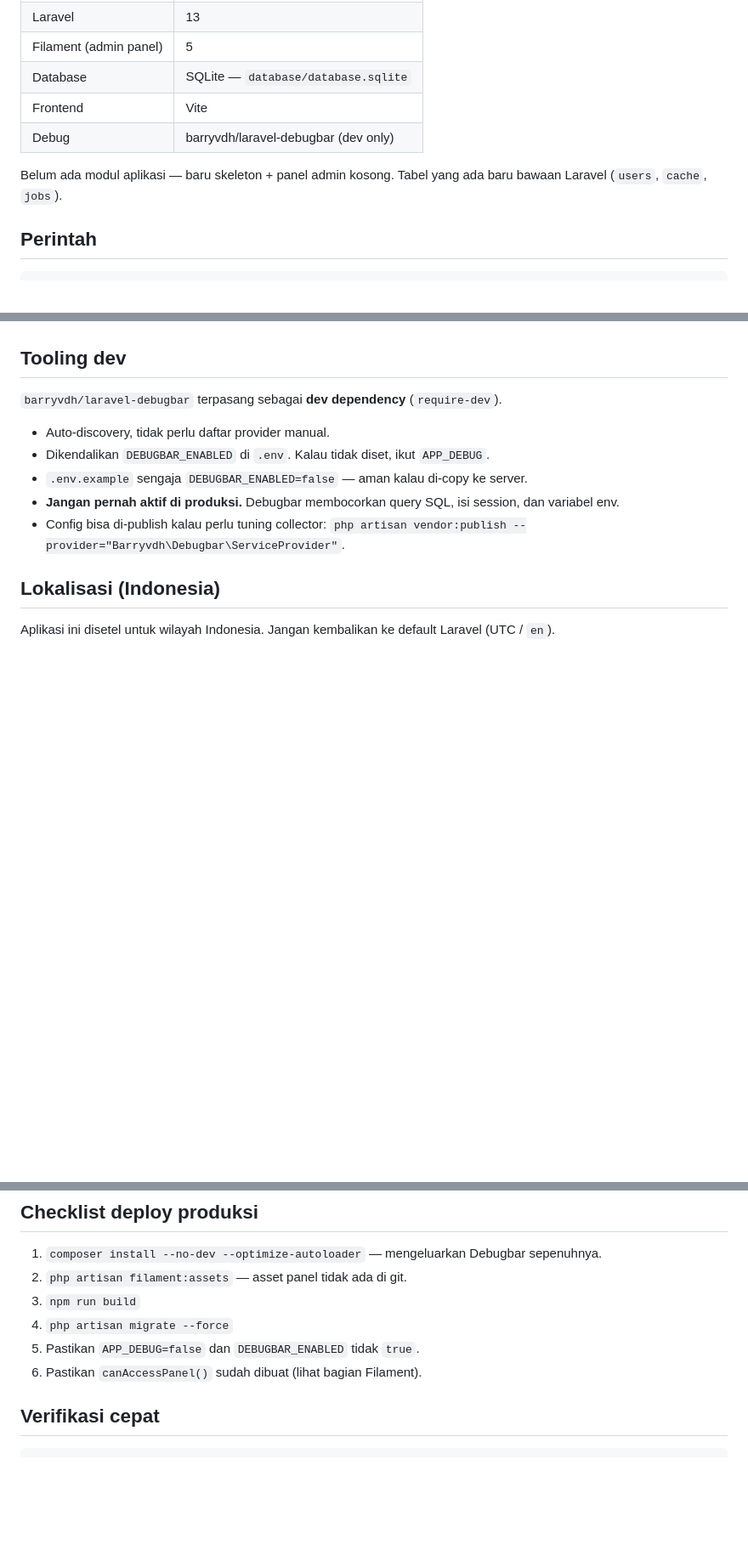
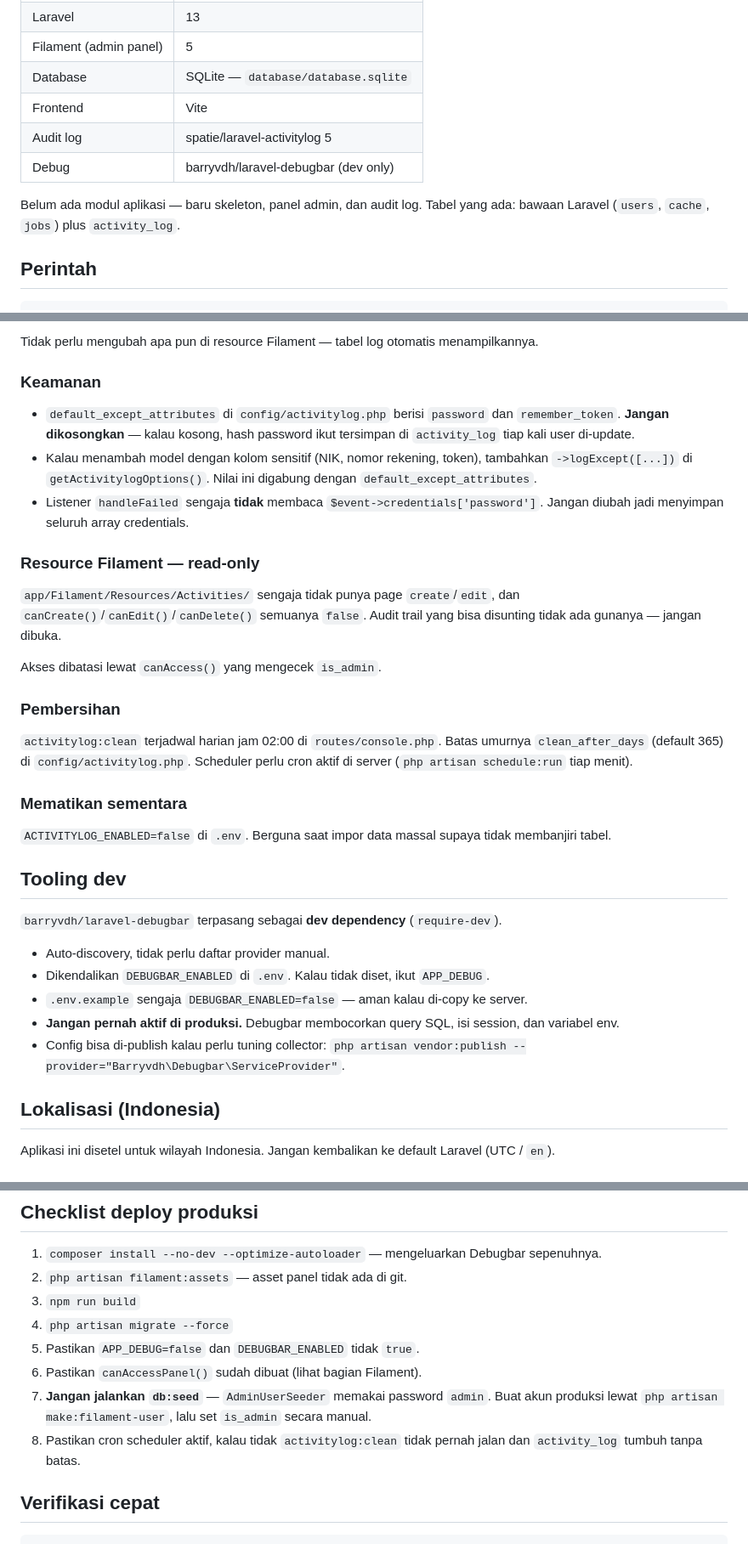
Before and after one commit to zunedisinambela/SchoolManagement, a Markdown page: CLAUDE.md, 3 parts joined by grey strips. Shown at 85% size. Drawn GitHub-style; blank space fills up the shorter version.

```diff
--- a/CLAUDE.md
+++ b/CLAUDE.md
@@ -11,9 +11,10 @@ Panduan untuk Claude Code saat bekerja di repo ini.
 | Filament (admin panel) | 5 |
 | Database | SQLite — `database/database.sqlite` |
 | Frontend | Vite |
+| Audit log | spatie/laravel-activitylog 5 |
 | Debug | barryvdh/laravel-debugbar (dev only) |
 
-Belum ada modul aplikasi — baru skeleton + panel admin kosong. Tabel yang ada baru bawaan Laravel (`users`, `cache`, `jobs`).
+Belum ada modul aplikasi — baru skeleton, panel admin, dan audit log. Tabel yang ada: bawaan Laravel (`users`, `cache`, `jobs`) plus `activity_log`.
 
 ## Perintah
 
@@ -46,3 +93,24 @@ Kalau dilewat, panel tampil tanpa CSS.
+Tidak perlu mengubah apa pun di resource Filament — tabel log otomatis menampilkannya.
+
+### Keamanan
+
+- `default_except_attributes` di `config/activitylog.php` berisi `password` dan `remember_token`. **Jangan dikosongkan** — kalau kosong, hash password ikut tersimpan di `activity_log` tiap kali user di-update.
+- Kalau menambah model dengan kolom sensitif (NIK, nomor rekening, token), tambahkan `->logExcept([...])` di `getActivitylogOptions()`. Nilai ini digabung dengan `default_except_attributes`.
+- Listener `handleFailed` sengaja **tidak** membaca `$event->credentials['password']`. Jangan diubah jadi menyimpan seluruh array credentials.
+
+### Resource Filament — read-only
+
+`app/Filament/Resources/Activities/` sengaja tidak punya page `create`/`edit`, dan `canCreate()`/`canEdit()`/`canDelete()` semuanya `false`. Audit trail yang bisa disunting tidak ada gunanya — jangan dibuka.
+
+Akses dibatasi lewat `canAccess()` yang mengecek `is_admin`.
+
+### Pembersihan
+
+`activitylog:clean` terjadwal harian jam 02:00 di `routes/console.php`. Batas umurnya `clean_after_days` (default 365) di `config/activitylog.php`. Scheduler perlu cron aktif di server (`php artisan schedule:run` tiap menit).
+
+### Mematikan sementara
+
+`ACTIVITYLOG_ENABLED=false` di `.env`. Berguna saat impor data massal supaya tidak membanjiri tabel.
 
 ## Tooling dev
 
@@ -114,6 +182,8 @@ Ikut `config('app.locale')` — jangan hardcode `'id'`.
 4. `php artisan migrate --force`
 5. Pastikan `APP_DEBUG=false` dan `DEBUGBAR_ENABLED` tidak `true`.
 6. Pastikan `canAccessPanel()` sudah dibuat (lihat bagian Filament).
+7. **Jangan jalankan `db:seed`** — `AdminUserSeeder` memakai password `admin`. Buat akun produksi lewat `php artisan make:filament-user`, lalu set `is_admin` secara manual.
+8. Pastikan cron scheduler aktif, kalau tidak `activitylog:clean` tidak pernah jalan dan `activity_log` tumbuh tanpa batas.
 
 ## Verifikasi cepat
 
```
Also changed, not shown: other parts of CLAUDE.md (+48 -2 lines).
